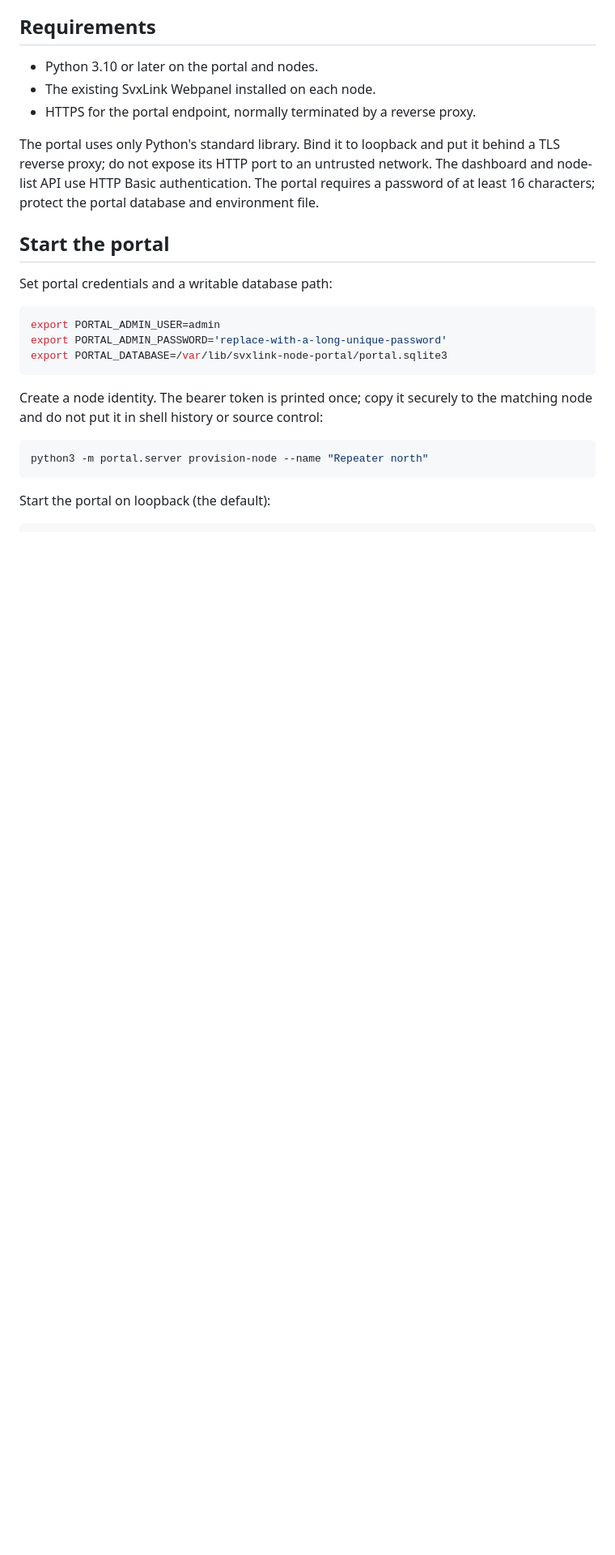
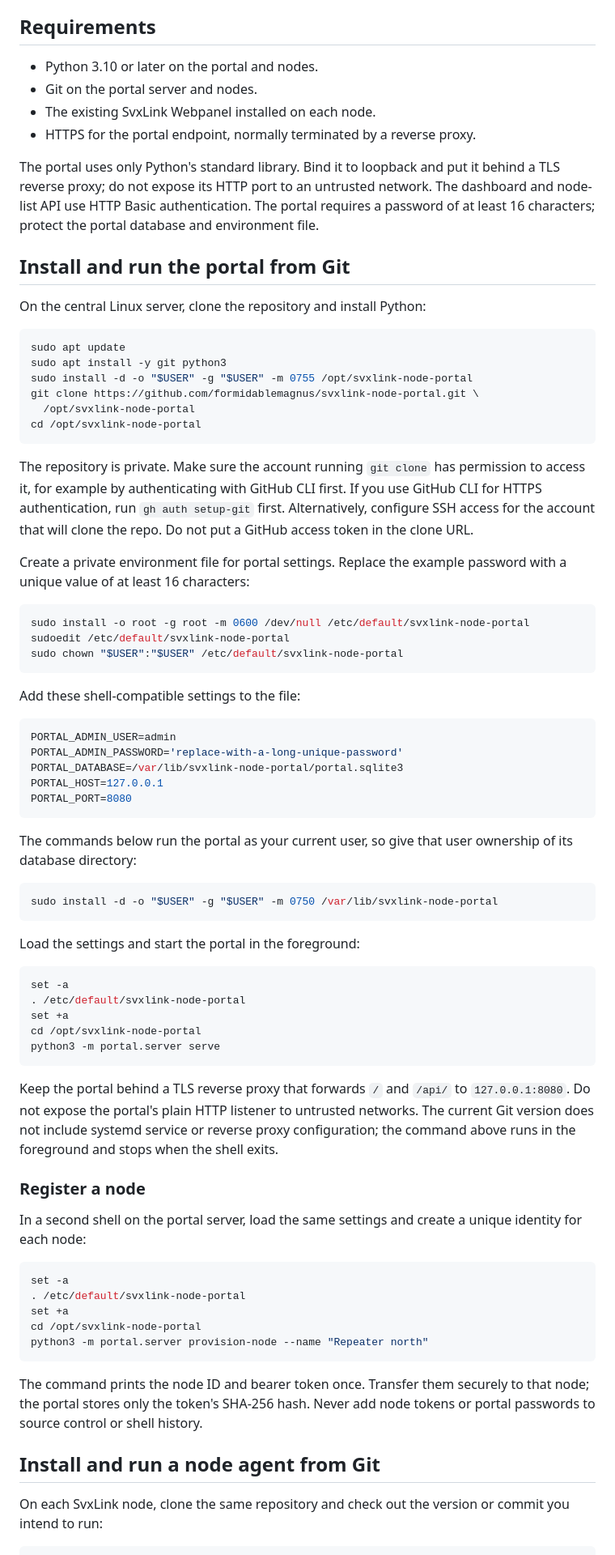
Before and after one commit to formidablemagnus/svxlink-node-portal, a Markdown page: README.md, the part around one of its changes. Shown at 81% size. Drawn GitHub-style; blank space fills up the shorter version.

Commit message:
Document Git-based portal and agent setup
Co-authored-by: Copilot <223556219+Copilot@users.noreply.github.com>

````diff
--- a/README.md
+++ b/README.md
@@ -18,6 +18,7 @@ bearer token; only its SHA-256 hash is stored in the portal database.
 ## Requirements
 
 - Python 3.10 or later on the portal and nodes.
+- Git on the portal server and nodes.
 - The existing SvxLink Webpanel installed on each node.
 - HTTPS for the portal endpoint, normally terminated by a reverse proxy.
 
@@ -27,23 +28,87 @@ The dashboard and node-list API use HTTP Basic authentication. The portal
 requires a password of at least 16 characters; protect the portal database and
 environment file.
 
-## Start the portal
+## Install and run the portal from Git
 
-Set portal credentials and a writable database path:
+On the central Linux server, clone the repository and install Python:
 
 ```bash
-export PORTAL_ADMIN_USER=admin
-export PORTAL_ADMIN_PASSWORD='replace-with-a-long-unique-password'
-export PORTAL_DATABASE=/var/lib/svxlink-node-portal/portal.sqlite3
+sudo apt update
+sudo apt install -y git python3
+sudo install -d -o "$USER" -g "$USER" -m 0755 /opt/svxlink-node-portal
+git clone https://github.com/formidablemagnus/svxlink-node-portal.git \
+  /opt/svxlink-node-portal
+cd /opt/svxlink-node-portal
 ```
 
-Create a node identity. The bearer token is printed once; copy it securely to
-the matching node and do not put it in shell history or source control:
+The repository is private. Make sure the account running `git clone` has
+permission to access it, for example by authenticating with GitHub CLI first.
+If you use GitHub CLI for HTTPS authentication, run `gh auth setup-git` first.
+Alternatively, configure SSH access for the account that will clone the repo.
+Do not put a GitHub access token in the clone URL.
+
+Create a private environment file for portal settings. Replace the example
+password with a unique value of at least 16 characters:
 
 ```bash
+sudo install -o root -g root -m 0600 /dev/null /etc/default/svxlink-node-portal
+sudoedit /etc/default/svxlink-node-portal
+sudo chown "$USER":"$USER" /etc/default/svxlink-node-portal
+```
+
+Add these shell-compatible settings to the file:
+
+```bash
+PORTAL_ADMIN_USER=admin
+PORTAL_ADMIN_PASSWORD='replace-with-a-long-unique-password'
+PORTAL_DATABASE=/var/lib/svxlink-node-portal/portal.sqlite3
+PORTAL_HOST=127.0.0.1
+PORTAL_PORT=8080
+```
+
+The commands below run the portal as your current user, so give that user
+ownership of its database directory:
+
+```bash
+sudo install -d -o "$USER" -g "$USER" -m 0750 /var/lib/svxlink-node-portal
+```
+
+Load the settings and start the portal in the foreground:
+
+```bash
+set -a
+. /etc/default/svxlink-node-portal
+set +a
+cd /opt/svxlink-node-portal
+python3 -m portal.server serve
+```
+
+Keep the portal behind a TLS reverse proxy that forwards `/` and `/api/` to
+`127.0.0.1:8080`. Do not expose the portal's plain HTTP listener to untrusted
+networks. The current Git version does not include systemd service or reverse
+proxy configuration; the command above runs in the foreground and stops when
+the shell exits.
+
+### Register a node
+
+In a second shell on the portal server, load the same settings and create a
+unique identity for each node:
+
+```bash
+set -a
+. /etc/default/svxlink-node-portal
+set +a
+cd /opt/svxlink-node-portal
 python3 -m portal.server provision-node --name "Repeater north"
 ```
 
-Start the portal on loopback (the default):
+The command prints the node ID and bearer token once. Transfer them securely to
+that node; the portal stores only the token's SHA-256 hash. Never add node
+tokens or portal passwords to source control or shell history.
+
+## Install and run a node agent from Git
+
+On each SvxLink node, clone the same repository and check out the version or
+commit you intend to run:
 
 ```bash
````
Also changed, not shown: other parts of README.md (+63 -19 lines).
